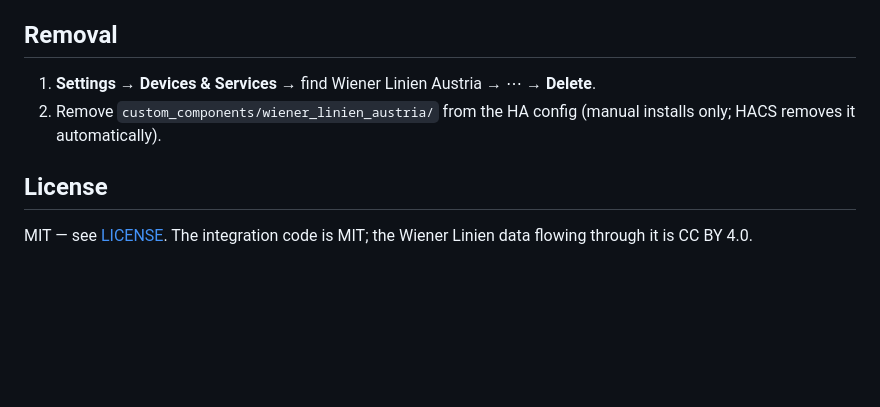
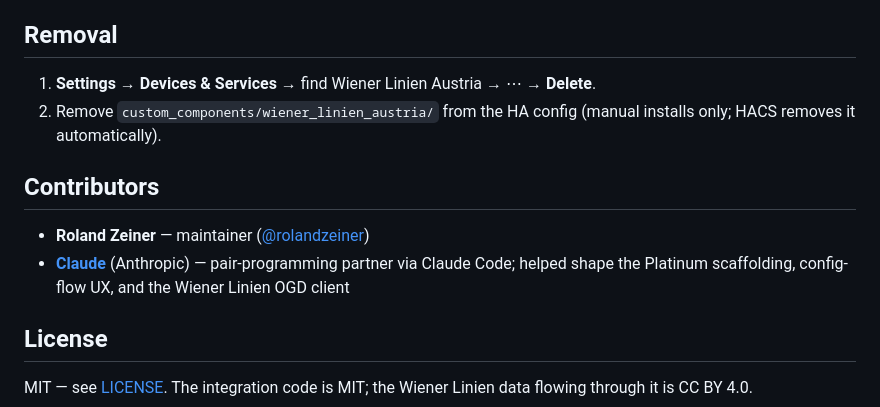
Before and after one commit to rolandzeiner/wiener-linien-austria, a Markdown page: README.md, the part around one of its changes. GitHub-like rendering; blank space fills up the shorter version.

```diff
--- a/README.md
+++ b/README.md
@@ -158,6 +165,11 @@ If you build a Lovelace card or other user-facing UI on top of this integration,
 1. **Settings → Devices & Services** → find Wiener Linien Austria → ⋯ → **Delete**.
 2. Remove `custom_components/wiener_linien_austria/` from the HA config (manual installs only; HACS removes it automatically).
 
+## Contributors
+
+- **Roland Zeiner** — maintainer ([@rolandzeiner](https://github.com/rolandzeiner))
+- **[Claude](https://claude.com/claude-code)** (Anthropic) — pair-programming partner via Claude Code; helped shape the Platinum scaffolding, config-flow UX, and the Wiener Linien OGD client
+
 ## License
 
 MIT — see [LICENSE](LICENSE). The integration code is MIT; the Wiener Linien data flowing through it is CC BY 4.0.
```
Also changed, not shown: other parts of README.md (+7 -0 lines).
